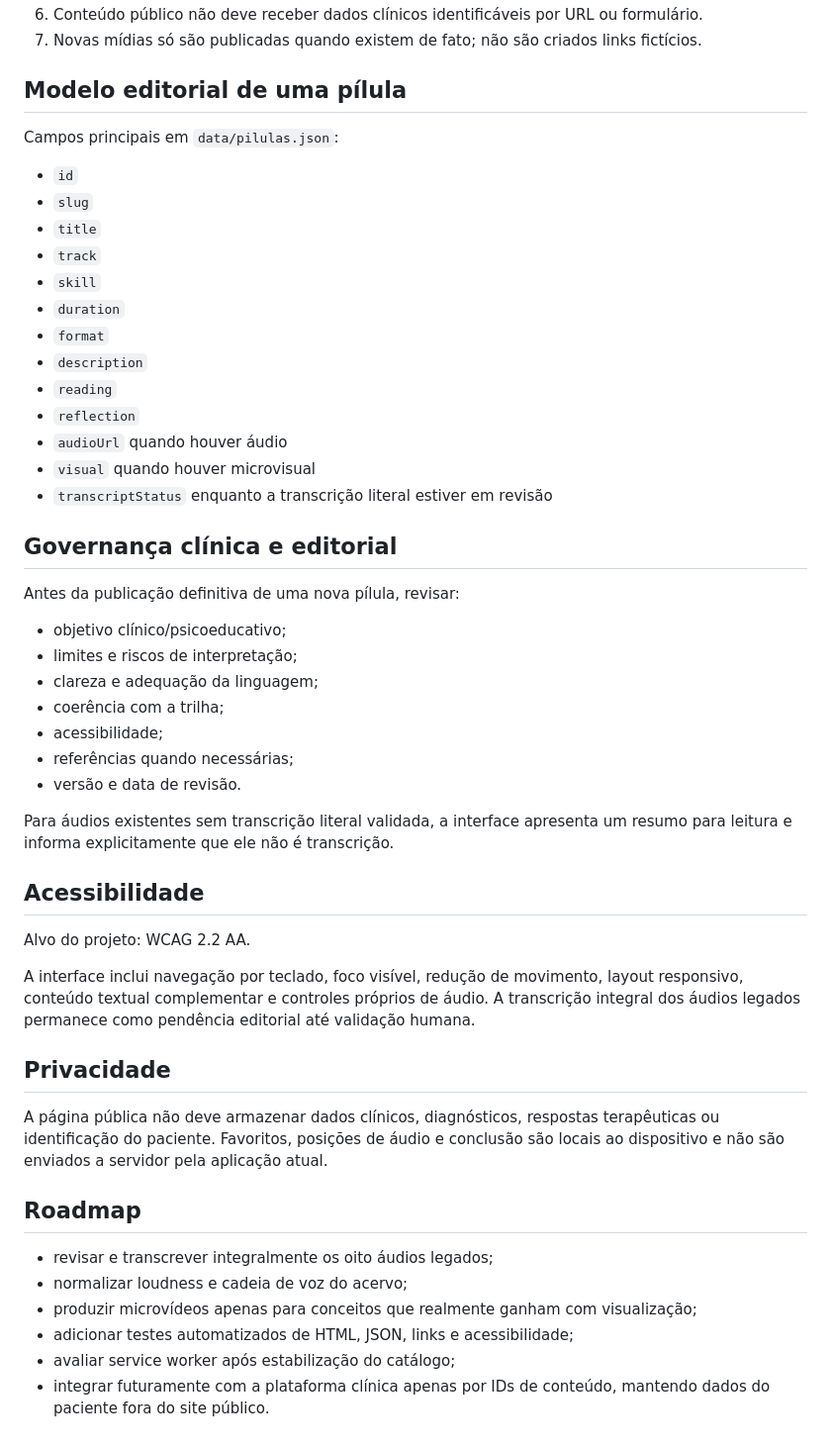
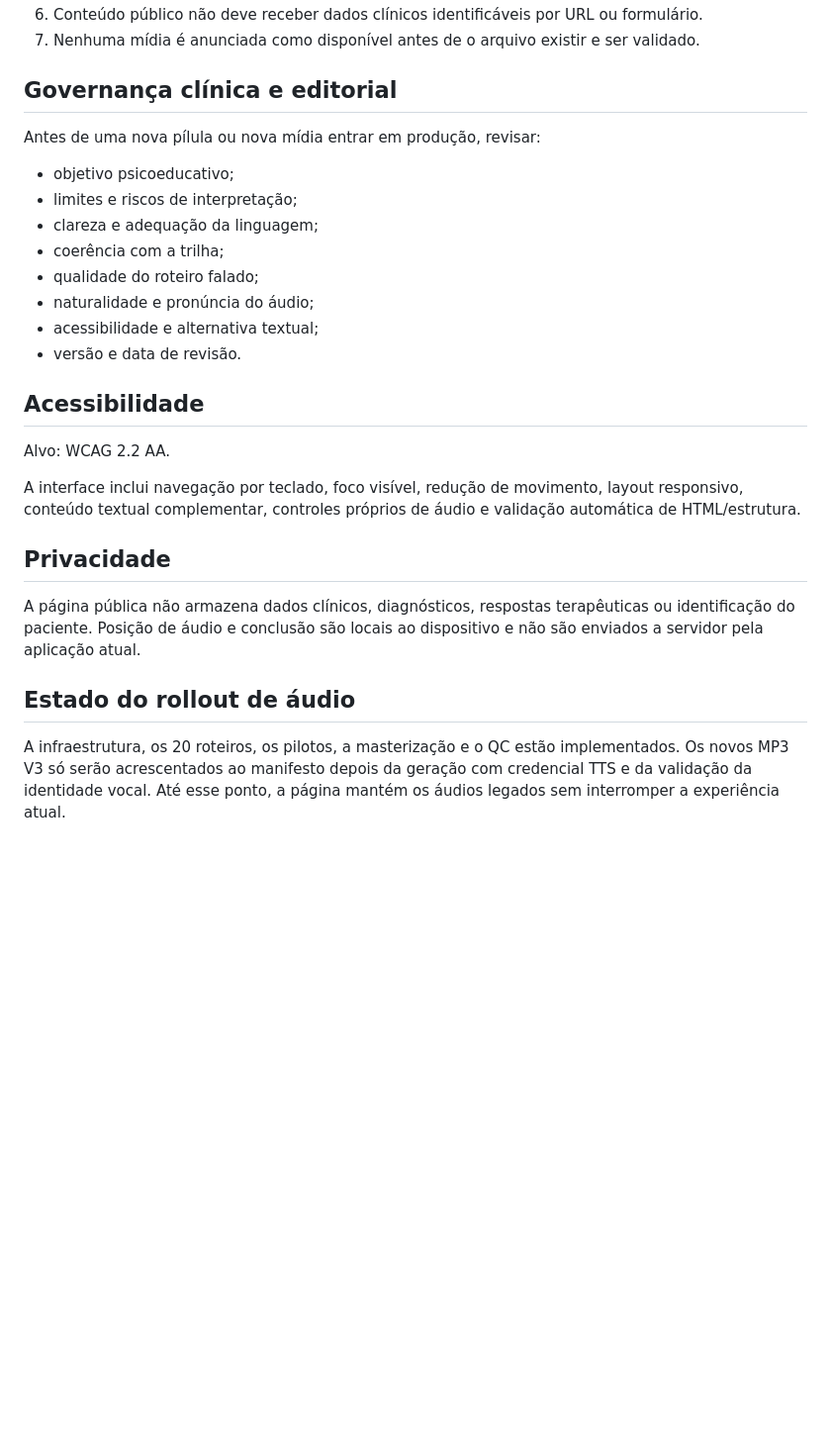
Before and after one commit to ricmurtapsicologia/Pilulas-de-Reflexao, a Markdown page: README.md, the part around one of its changes. Shown at 99% size. Drawn GitHub-style; blank space fills up the shorter version.

```diff
--- a/README.md
+++ b/README.md
@@ -27,53 +78,29 @@ Os arquivos MP3 legados permanecem na raiz para preservar compatibilidade com o
 6. Conteúdo público não deve receber dados clínicos identificáveis por URL ou formulário.
-7. Novas mídias só são publicadas quando existem de fato; não são criados links fictícios.
-
-## Modelo editorial de uma pílula
-
-Campos principais em `data/pilulas.json`:
-
-- `id`
-- `slug`
-- `title`
-- `track`
-- `skill`
-- `duration`
-- `format`
-- `description`
-- `reading`
-- `reflection`
-- `audioUrl` quando houver áudio
-- `visual` quando houver microvisual
-- `transcriptStatus` enquanto a transcrição literal estiver em revisão
+7. Nenhuma mídia é anunciada como disponível antes de o arquivo existir e ser validado.
 
 ## Governança clínica e editorial
 
-Antes da publicação definitiva de uma nova pílula, revisar:
+Antes de uma nova pílula ou nova mídia entrar em produção, revisar:
 
-- objetivo clínico/psicoeducativo;
+- objetivo psicoeducativo;
 - limites e riscos de interpretação;
 - clareza e adequação da linguagem;
 - coerência com a trilha;
-- acessibilidade;
-- referências quando necessárias;
+- qualidade do roteiro falado;
+- naturalidade e pronúncia do áudio;
+- acessibilidade e alternativa textual;
 - versão e data de revisão.
-
-Para áudios existentes sem transcrição literal validada, a interface apresenta um resumo para leitura e informa explicitamente que ele não é transcrição.
 
 ## Acessibilidade
 
-Alvo do projeto: WCAG 2.2 AA.
+Alvo: WCAG 2.2 AA.
 
-A interface inclui navegação por teclado, foco visível, redução de movimento, layout responsivo, conteúdo textual complementar e controles próprios de áudio. A transcrição integral dos áudios legados permanece como pendência editorial até validação humana.
+A interface inclui navegação por teclado, foco visível, redução de movimento, layout responsivo, conteúdo textual complementar, controles próprios de áudio e validação automática de HTML/estrutura.
 
 ## Privacidade
 
-A página pública não deve armazenar dados clínicos, diagnósticos, respostas terapêuticas ou identificação do paciente. Favoritos, posições de áudio e conclusão são locais ao dispositivo e não são enviados a servidor pela aplicação atual.
+A página pública não armazena dados clínicos, diagnósticos, respostas terapêuticas ou identificação do paciente. Posição de áudio e conclusão são locais ao dispositivo e não são enviados a servidor pela aplicação atual.
 
-## Roadmap
+## Estado do rollout de áudio
 
-- revisar e transcrever integralmente os oito áudios legados;
-- normalizar loudness e cadeia de voz do acervo;
-- produzir microvídeos apenas para conceitos que realmente ganham com visualização;
-- adicionar testes automatizados de HTML, JSON, links e acessibilidade;
-- avaliar service worker após estabilização do catálogo;
-- integrar futuramente com a plataforma clínica apenas por IDs de conteúdo, mantendo dados do paciente fora do site público.
+A infraestrutura, os 20 roteiros, os pilotos, a masterização e o QC estão implementados. Os novos MP3 V3 só serão acrescentados ao manifesto depois da geração com credencial TTS e da validação da identidade vocal. Até esse ponto, a página mantém os áudios legados sem interromper a experiência atual.
```
Also changed, not shown: other parts of README.md (+62 -11 lines).
